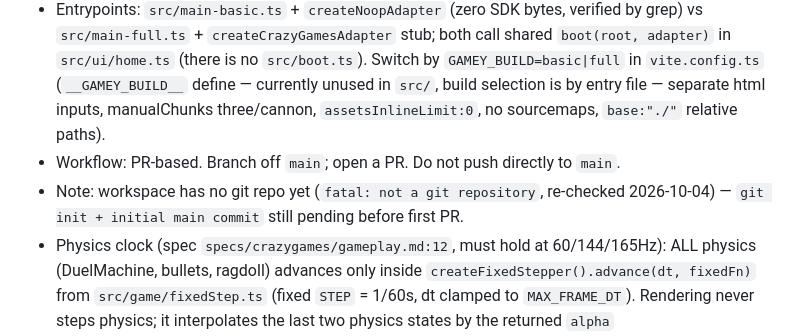
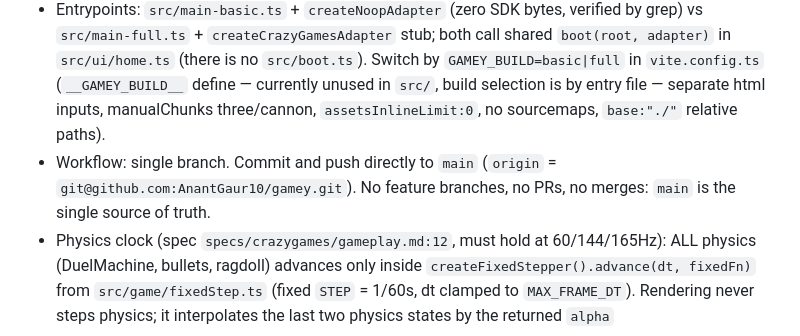
Before and after one commit to AnantGaur10/gamey, a Markdown page: AGENTS.md, the part around the change. GitHub-like rendering.

Commit message:
Workflow: commit directly to main, no branches/PRs
Co-Authored-By: Claude Opus 5.5 <noreply@anthropic.com>

```diff
--- a/AGENTS.md
+++ b/AGENTS.md
@@ -7,7 +7,6 @@
 - Stack: TS + Vite + raw Three.js + `cannon-es` (ragdoll only, wired Phase 2). Singleplayer now, multiplayer-client seam later (lowest priority).
 - Commands: `npm install`, `npm run dev` (basic), `npm run dev:full`, `npm run typecheck`, `npm run build:basic` → `dist-basic/` (CrazyGames entry `basic.html`), `npm run build:full` → `dist-full/` (entry `full.html`), `npm run size:basic` (fail if dist-basic >20MB), `npm test` (= typecheck + build:basic + size:basic + test:physics), `npm run test:physics` (pure-Node refresh-rate check, `tests/physics-refresh.test.ts`, via the `tsx` devDependency), `npm run build:models` (regenerates `public/models/*.glb` headless from `blender/cowboys.blend` via `scripts/blender/build_glbs.py`; needs `blender` on PATH). AI self-play: `npm run ai:play` (desktop 1920x1080) / `npm run ai:play:mobile` (800x450) / `npm run ai:play:all` (both); overrides `VIEWPORT=WxH HEADLESS=1 INSPECT_SECS=n`. No linter yet.
 - Entrypoints: `src/main-basic.ts` + `createNoopAdapter` (zero SDK bytes, verified by grep) vs `src/main-full.ts` + `createCrazyGamesAdapter` stub; both call shared `boot(root, adapter)` in `src/ui/home.ts` (there is no `src/boot.ts`). Switch by `GAMEY_BUILD=basic|full` in `vite.config.ts` (`__GAMEY_BUILD__` define — currently unused in `src/`, build selection is by entry file — separate html inputs, manualChunks three/cannon, `assetsInlineLimit:0`, no sourcemaps, `base:"./"` relative paths).
-- Workflow: PR-based. Branch off `main`; open a PR. Do not push directly to `main`.
-- Note: workspace has no git repo yet (`fatal: not a git repository`, re-checked 2026-10-04) — `git init + initial main commit` still pending before first PR.
+- Workflow: single branch. Commit and push directly to `main` (`origin` = `git@github.com:AnantGaur10/gamey.git`). No feature branches, no PRs, no merges: `main` is the single source of truth.
 - Physics clock (spec `specs/crazygames/gameplay.md:12`, must hold at 60/144/165Hz): ALL physics (DuelMachine, bullets, ragdoll) advances only inside `createFixedStepper().advance(dt, fixedFn)` from `src/game/fixedStep.ts` (fixed `STEP` = 1/60s, dt clamped to `MAX_FRAME_DT`). Rendering never steps physics; it interpolates the last two physics states by the returned `alpha` (`ragdoll.sync(alpha)`, `renderBullets(alpha)`). Never advance anything by frame count. `npm run test:physics` guards this.
 - When a stack lands: update this file with exact build/test/lint commands, entrypoints, and how each build (`no-sdk` vs `with-sdk`) is produced.
```
Also changed, not shown: CLAUDE.md (+1 -2 lines).
